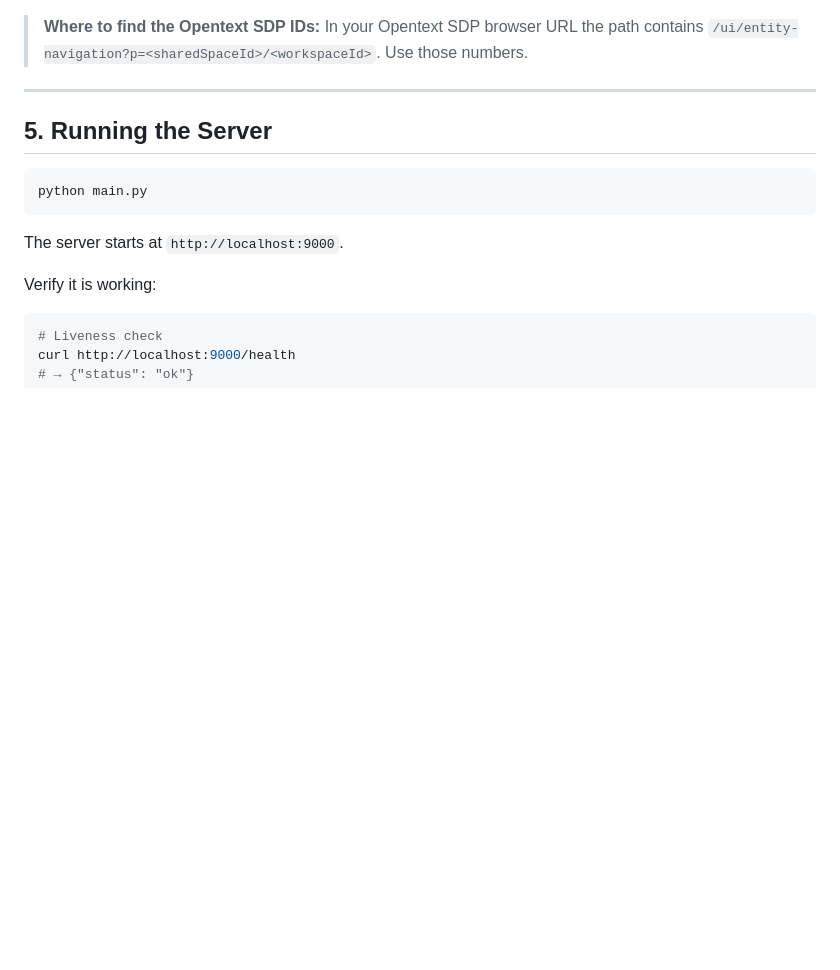
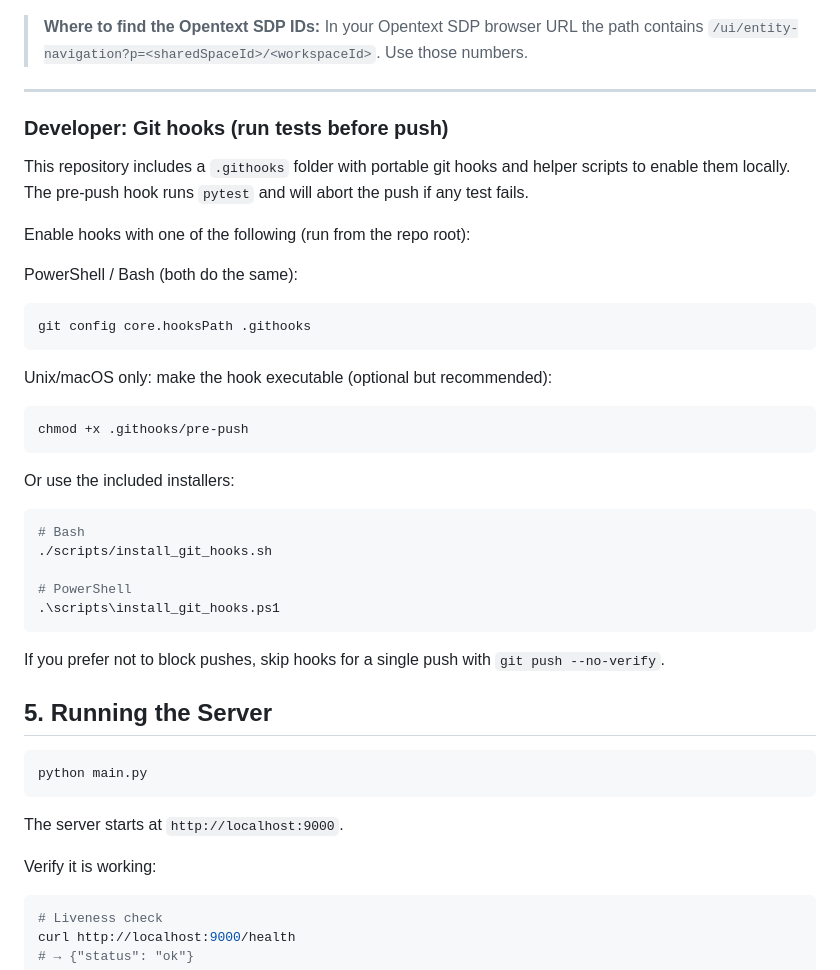
Before and after one commit to danielshmayai/a2a-octane-wrapper, a Markdown page: README.md, the part around the change. Drawn GitHub-style; blank space fills up the shorter version.

Commit message:
docs: document .githooks pre-push test hook and install scripts

````diff
--- a/README.md
+++ b/README.md
@@ -289,6 +289,37 @@ MCP_REQUEST_TIMEOUT_SECONDS=30
 > **Where to find the Opentext SDP IDs:** In your Opentext SDP browser URL the path contains `/ui/entity-navigation?p=<sharedSpaceId>/<workspaceId>`. Use those numbers.
 
 ---
+
+### Developer: Git hooks (run tests before push)
+
+This repository includes a `.githooks` folder with portable git hooks and helper scripts to enable them locally. The pre-push hook runs `pytest` and will abort the push if any test fails.
+
+Enable hooks with one of the following (run from the repo root):
+
+PowerShell / Bash (both do the same):
+
+```powershell
+git config core.hooksPath .githooks
+```
+
+Unix/macOS only: make the hook executable (optional but recommended):
+
+```bash
+chmod +x .githooks/pre-push
+```
+
+Or use the included installers:
+
+```bash
+# Bash
+./scripts/install_git_hooks.sh
+
+# PowerShell
+.\scripts\install_git_hooks.ps1
+```
+
+If you prefer not to block pushes, skip hooks for a single push with `git push --no-verify`.
+
 
 <a id="5-running-the-server"></a>
 ## 5. Running the Server
````
Also changed, not shown: 1 other file.
